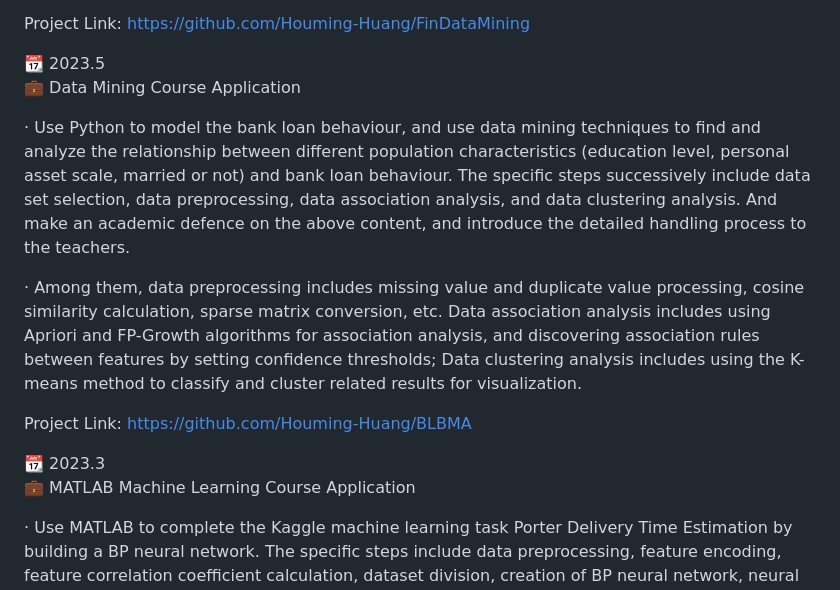
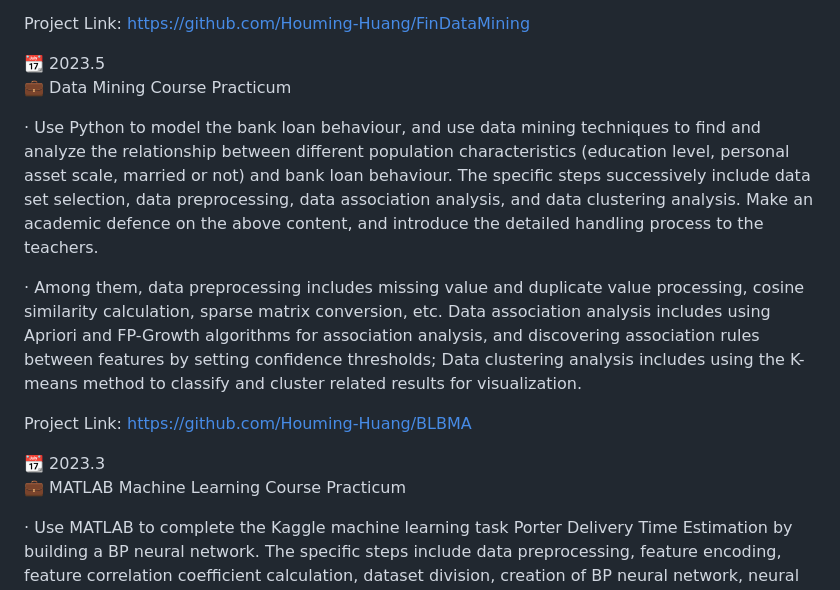
Before and after one commit to Brouillard119/Houming_Huang.github.io, a Markdown page: README.md, the part around the change. GitHub-like rendering.

```diff
--- a/README.md
+++ b/README.md
@@ -57,16 +57,16 @@ Hii, very nice to meet you👋. My name is Houming Huang. I am currently an unde
 Project Link: https://github.com/Houming-Huang/FinDataMining
 
 📆 2023.5
-💼 Data Mining Course Application
+💼 Data Mining Course Practicum
 
-· Use Python to model the bank loan behaviour, and use data mining techniques to find and analyze the relationship between different population characteristics (education level, personal asset scale, married or not) and bank loan behaviour. The specific steps successively include data set selection, data preprocessing, data association analysis, and data clustering analysis. And make an academic defence on the above content, and introduce the detailed handling process to the teachers.
+· Use Python to model the bank loan behaviour, and use data mining techniques to find and analyze the relationship between different population characteristics (education level, personal asset scale, married or not) and bank loan behaviour. The specific steps successively include data set selection, data preprocessing, data association analysis, and data clustering analysis. Make an academic defence on the above content, and introduce the detailed handling process to the teachers.
 
 · Among them, data preprocessing includes missing value and duplicate value processing, cosine similarity calculation, sparse matrix conversion, etc. Data association analysis includes using Apriori and FP-Growth algorithms for association analysis, and discovering association rules between features by setting confidence thresholds; Data clustering analysis includes using the K-means method to classify and cluster related results for visualization.
 
 Project Link: https://github.com/Houming-Huang/BLBMA
 
 📆 2023.3
-💼 MATLAB Machine Learning Course Application
+💼 MATLAB Machine Learning Course Practicum
 
 · Use MATLAB to complete the Kaggle machine learning task Porter Delivery Time Estimation by building a BP neural network. The specific steps include data preprocessing, feature encoding, feature correlation coefficient calculation, dataset division, creation of BP neural network, neural network training, and simulation test, calculation of mean-variance and other indicators to evaluate the training effect, result visualization, etc.
 
```
